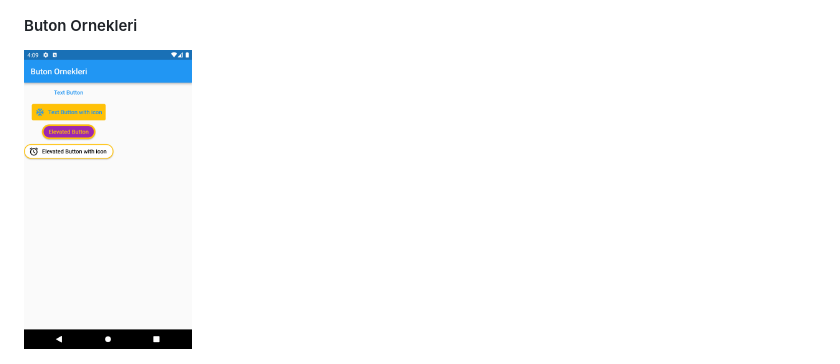
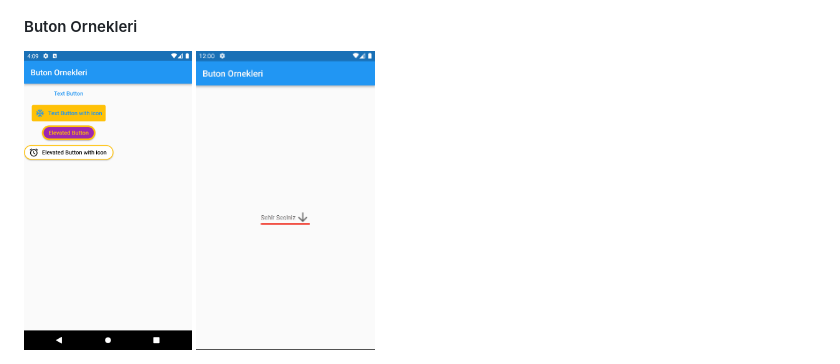
Before and after one commit to tahaturan/flutter_basis_widget, a Markdown page: README.md, the part around the change. GitHub-like rendering; pictures changed too: assets/images/dropdownButton.gif (added).

Commit message:
Dropdown Button

```diff
--- a/README.md
+++ b/README.md
@@ -16,3 +16,4 @@ Flutter temel widget ve uygulamalar
 
 #### Buton Ornekleri
 <img src="assets/images/butonornek.png" height="300">
+<img src="assets/images/dropdownButton.gif" height="300">
```
